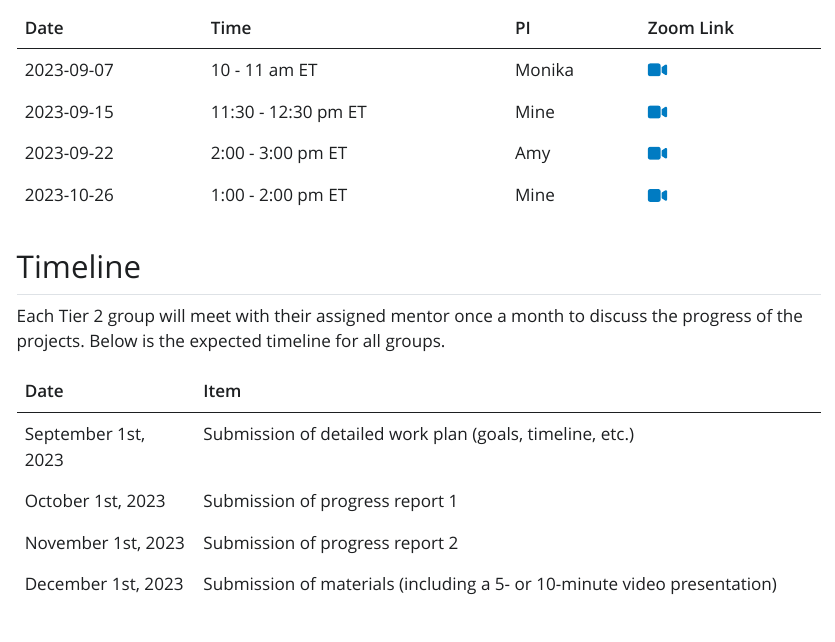
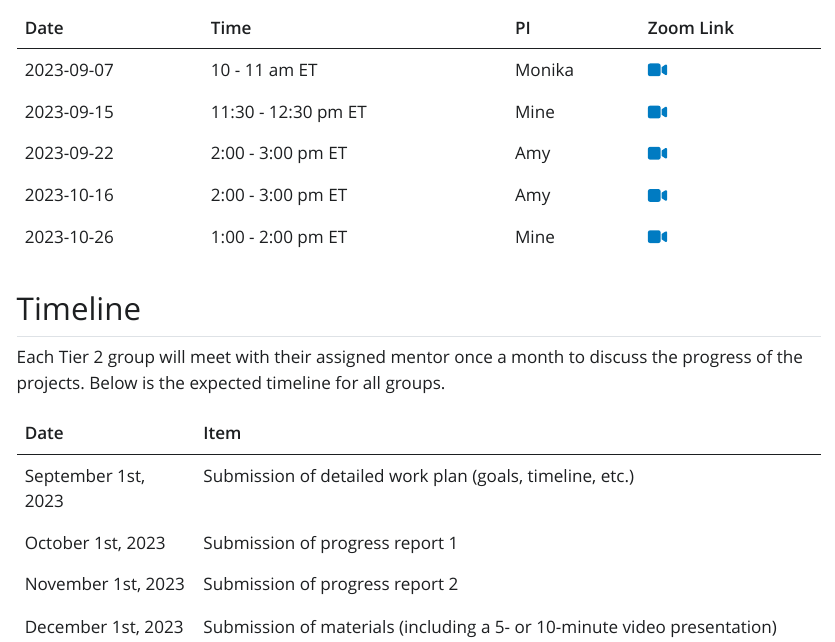
Before and after one commit to bayes-bats/tier2-schedule, a Quarto document (index.qmd): the page in a window 1100 px wide, from 400 px down. The pictures show the output file index.html that the author committed with the source, opened offline; Quarto's library style sheets are replaced by a plain one without menus.

Commit message:
amy's oh oct

```diff
--- a/index.qmd
+++ b/index.qmd
@@ -27,6 +27,7 @@ Regardless of whether you are admitted to Tier 2 or not, if you have participate
 | 2023-09-07 | 10 - 11 am ET      | Monika |  [`r fontawesome::fa(name = "video")`](https://vassar.zoom.us/my/monika76five)         |
 | 2023-09-15 | 11:30 - 12:30 pm ET | Mine   | [`r fontawesome::fa(name = "video")`](https://uci.zoom.us/j/98257671078)          |
 | 2023-09-22 | 2:00 - 3:00 pm ET  | Amy    |[`r fontawesome::fa(name = "video")`](https://duke.zoom.us/my/amyherring)           |
+| 2023-10-16 | 2:00 - 3:00 pm ET  | Amy    |[`r fontawesome::fa(name = "video")`](https://duke.zoom.us/my/amyherring)           |
 | 2023-10-26 | 1:00 - 2:00 pm ET | Mine   | [`r fontawesome::fa(name = "video")`](https://uci.zoom.us/j/94083693484)          |
 ## Timeline
 
```
Also changed, not shown: index.html.
